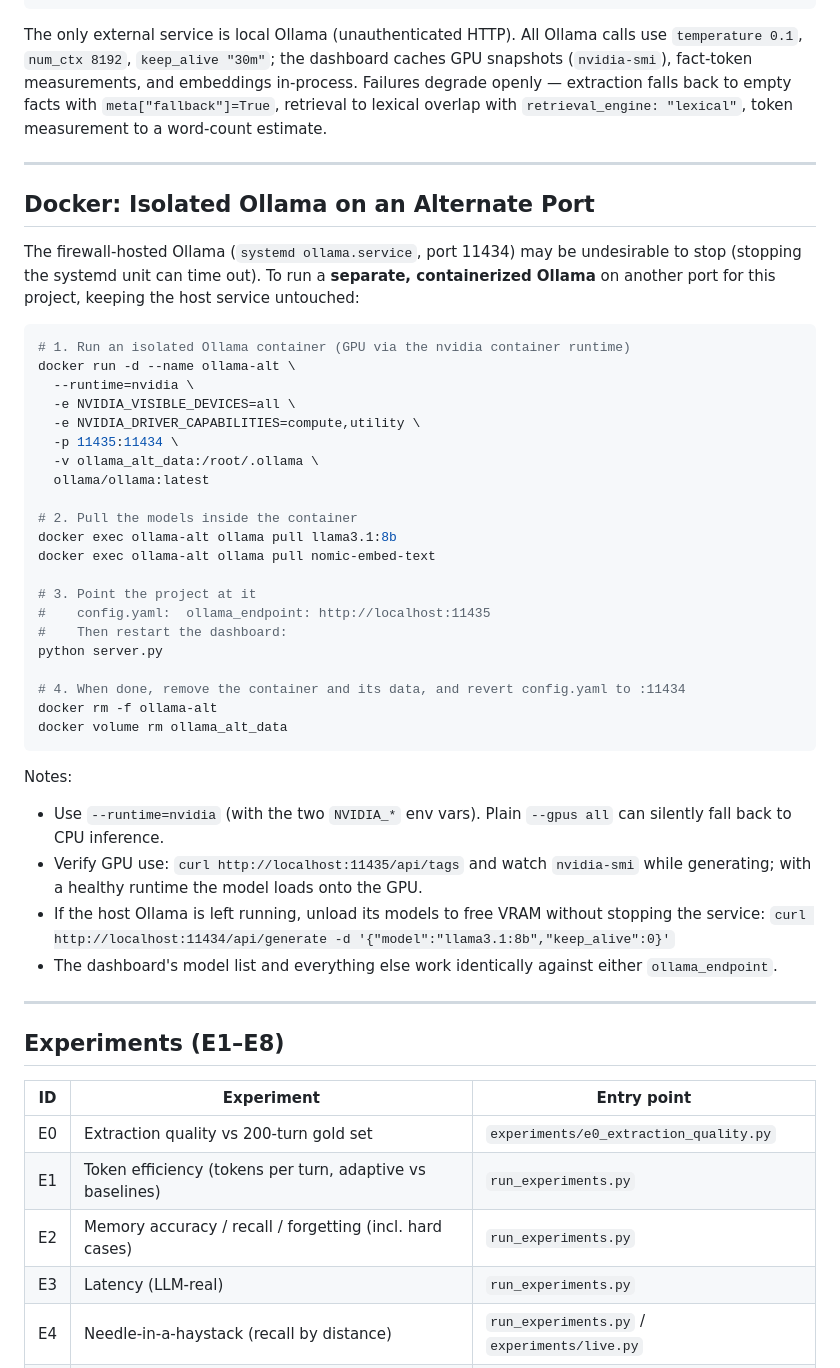
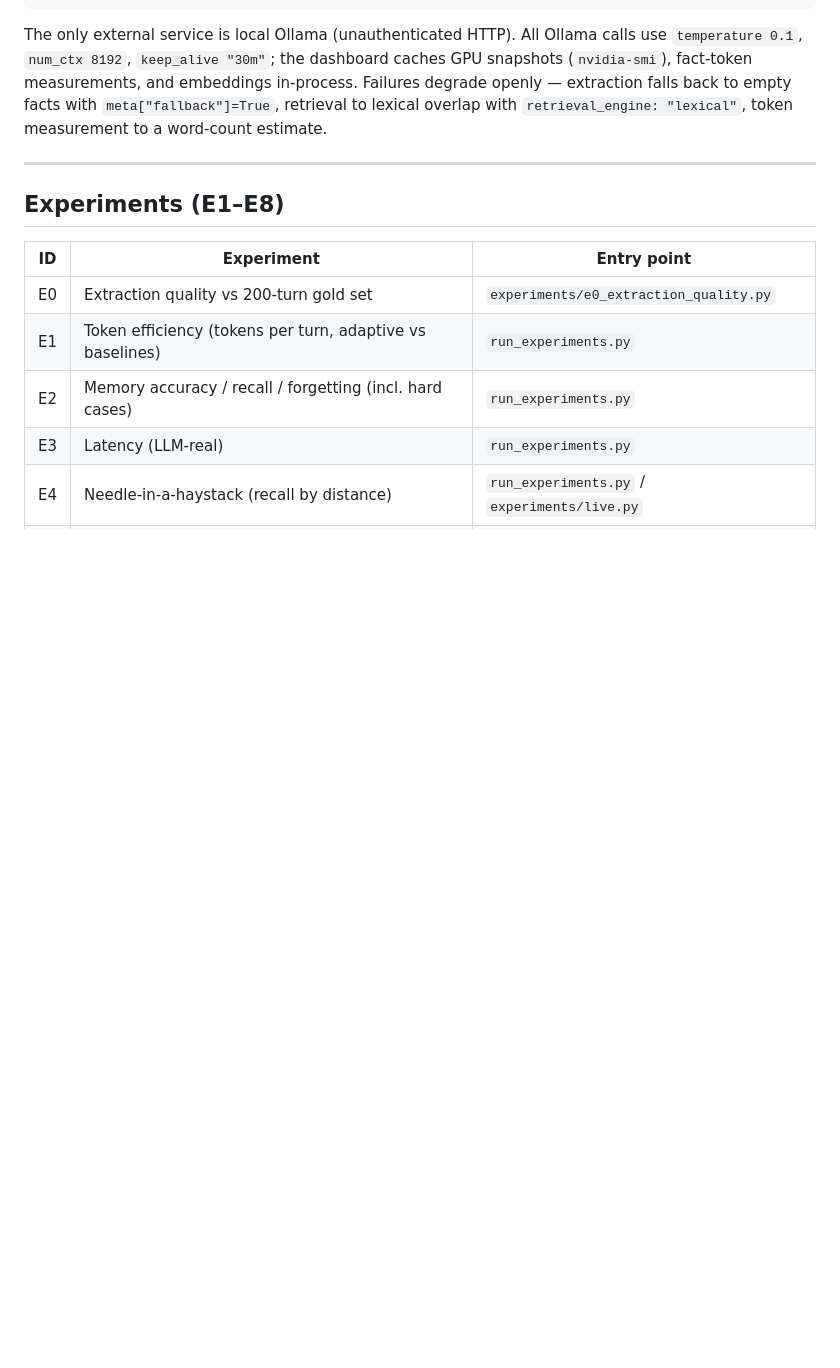
Before and after one commit to RishiMotwani/test248, a Markdown page: README.md, the part around the change. GitHub-like rendering; blank space fills up the shorter version.

Commit message:
docs: drop docker section from README

````diff
--- a/README.md
+++ b/README.md
@@ -179,44 +179,6 @@ The only external service is local Ollama (unauthenticated HTTP). All Ollama cal
 
 ---
 
-## Docker: Isolated Ollama on an Alternate Port
-
-The firewall-hosted Ollama (`systemd ollama.service`, port 11434) may be undesirable to stop (stopping the systemd unit can time out). To run a **separate, containerized Ollama** on another port for this project, keeping the host service untouched:
-
-```bash
-# 1. Run an isolated Ollama container (GPU via the nvidia container runtime)
-docker run -d --name ollama-alt \
-  --runtime=nvidia \
-  -e NVIDIA_VISIBLE_DEVICES=all \
-  -e NVIDIA_DRIVER_CAPABILITIES=compute,utility \
-  -p 11435:11434 \
-  -v ollama_alt_data:/root/.ollama \
-  ollama/ollama:latest
-
-# 2. Pull the models inside the container
-docker exec ollama-alt ollama pull llama3.1:8b
-docker exec ollama-alt ollama pull nomic-embed-text
-
-# 3. Point the project at it
-#    config.yaml:  ollama_endpoint: http://localhost:11435
-#    Then restart the dashboard:
-python server.py
-
-# 4. When done, remove the container and its data, and revert config.yaml to :11434
-docker rm -f ollama-alt
-docker volume rm ollama_alt_data
-```
-
-Notes:
-
-- Use `--runtime=nvidia` (with the two `NVIDIA_*` env vars). Plain `--gpus all` can silently fall back to CPU inference.
-- Verify GPU use: `curl http://localhost:11435/api/tags` and watch `nvidia-smi` while generating; with a healthy runtime the model loads onto the GPU.
-- If the host Ollama is left running, unload its models to free VRAM without stopping the service:
-  `curl http://localhost:11434/api/generate -d '{"model":"llama3.1:8b","keep_alive":0}'`
-- The dashboard's model list and everything else work identically against either `ollama_endpoint`.
-
----
-
 ## Experiments (E1–E8)
 
 | ID | Experiment | Entry point |
````
